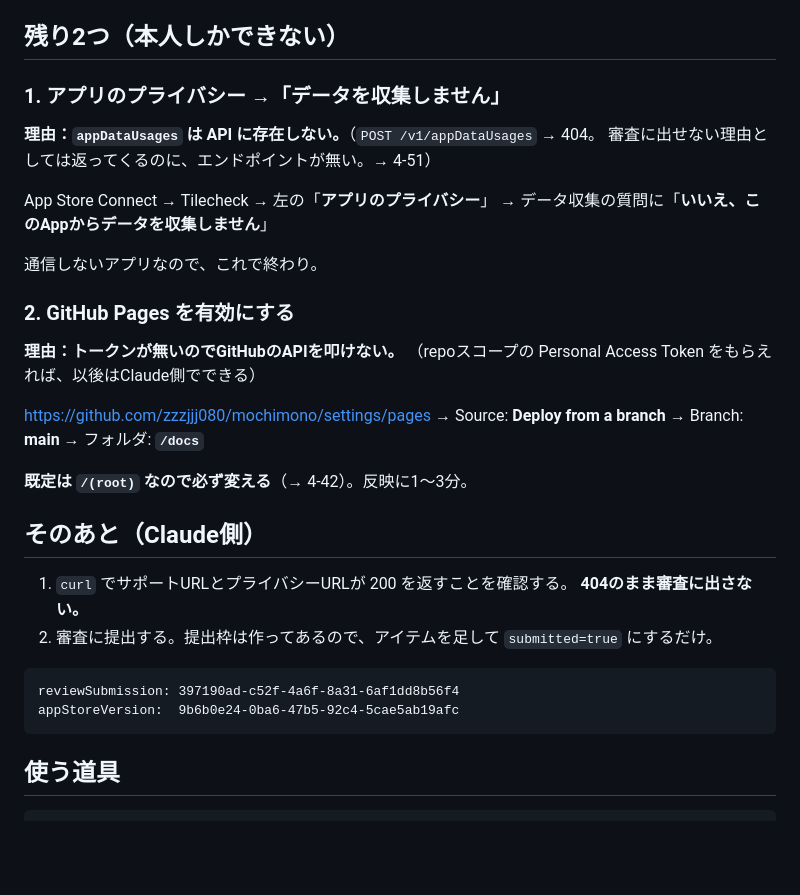
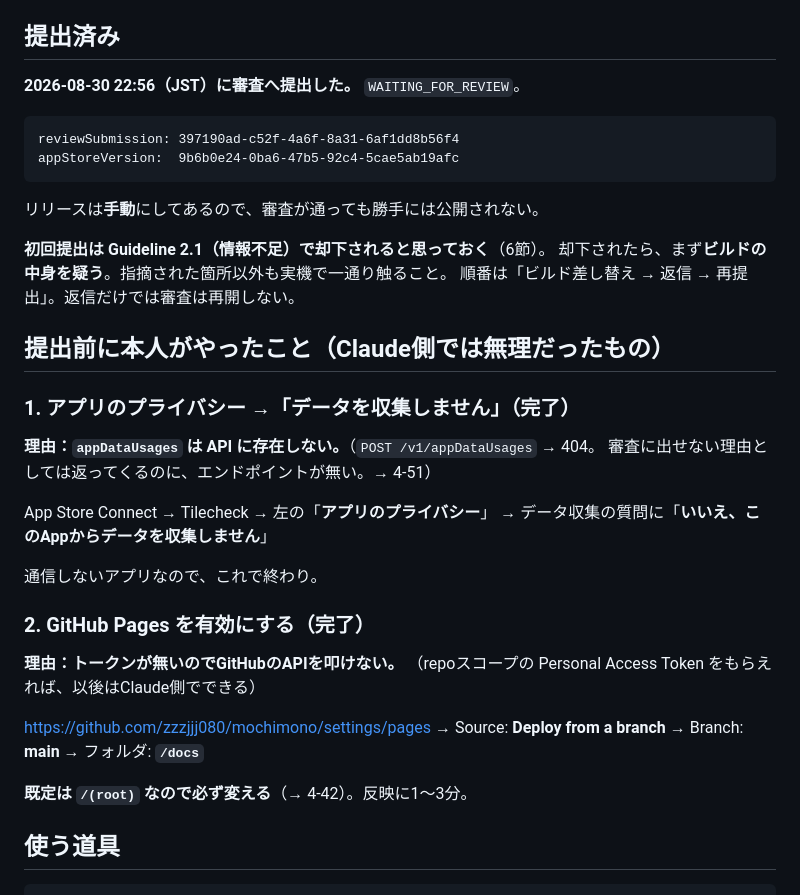
Before and after one commit to zzzjjj080/mochimono, a Markdown page: RELEASE-STEPS.md, the part around the change. GitHub-like rendering; blank space fills up the shorter version.

Commit message:
審査に提出した
サポートページの公開とデータ収集の申告が済んだので、残りを通した。

- GitHub Pages の疎通を curl で確認してから提出した。404のまま出さない
  （index / privacy.html / style.css すべて 200、中身も想定どおり）
- 提出前に、掲載情報・ビルド・スクショ・審査連絡先を API で読み返して確認した
- reviewSubmissionItems を足して submitted=true → WAITING_FOR_REVIEW

リリースは手動にしてあるので、審査が通っても勝手には公開されない。

Co-Authored-By: Claude Opus 5 <noreply@anthropic.com>

````diff
--- a/RELEASE-STEPS.md
+++ b/RELEASE-STEPS.md
@@ -23,9 +23,24 @@ App ID `6806789668` / バンドルID `com.zzzjjj080.Mochimono` / バージョン
 - [x] 配信地域：**日本のみ**。新しい地域が増えても自動配信しない
 - [x] GitHub に push（`docs/` にサポートページとプライバシーポリシー）
 
-## 残り2つ（本人しかできない）
+## 提出済み
 
-### 1. アプリのプライバシー →「データを収集しません」
+**2026-08-30 22:56（JST）に審査へ提出した。** `WAITING_FOR_REVIEW`。
+
+```
+reviewSubmission: 397190ad-c52f-4a6f-8a31-6af1dd8b56f4
+appStoreVersion:  9b6b0e24-0ba6-47b5-92c4-5cae5ab19afc
+```
+
+リリースは**手動**にしてあるので、審査が通っても勝手には公開されない。
+
+**初回提出は Guideline 2.1（情報不足）で却下されると思っておく**（6節）。
+却下されたら、まず**ビルドの中身を疑う**。指摘された箇所以外も実機で一通り触ること。
+順番は「ビルド差し替え → 返信 → 再提出」。返信だけでは審査は再開しない。
+
+## 提出前に本人がやったこと（Claude側では無理だったもの）
+
+### 1. アプリのプライバシー →「データを収集しません」（完了）
 
 **理由：`appDataUsages` は API に存在しない。**（`POST /v1/appDataUsages` → 404。
 審査に出せない理由としては返ってくるのに、エンドポイントが無い。→ 4-51）
@@ -35,7 +50,7 @@ App Store Connect → Tilecheck → 左の「**アプリのプライバシー**
 
 通信しないアプリなので、これで終わり。
 
-### 2. GitHub Pages を有効にする
+### 2. GitHub Pages を有効にする（完了）
 
 **理由：トークンが無いのでGitHubのAPIを叩けない。**
 （repoスコープの Personal Access Token をもらえれば、以後はClaude側でできる）
@@ -44,17 +59,6 @@ https://github.com/zzzjjj080/mochimono/settings/pages
 → Source: **Deploy from a branch** → Branch: **main** → フォルダ: **`/docs`**
 
 **既定は `/(root)` なので必ず変える**（→ 4-42）。反映に1〜3分。
-
-## そのあと（Claude側）
-
-1. `curl` でサポートURLとプライバシーURLが 200 を返すことを確認する。
-   **404のまま審査に出さない。**
-2. 審査に提出する。提出枠は作ってあるので、アイテムを足して `submitted=true` にするだけ。
-
-```
-reviewSubmission: 397190ad-c52f-4a6f-8a31-6af1dd8b56f4
-appStoreVersion:  9b6b0e24-0ba6-47b5-92c4-5cae5ab19afc
-```
 
 ## 使う道具
 
````
